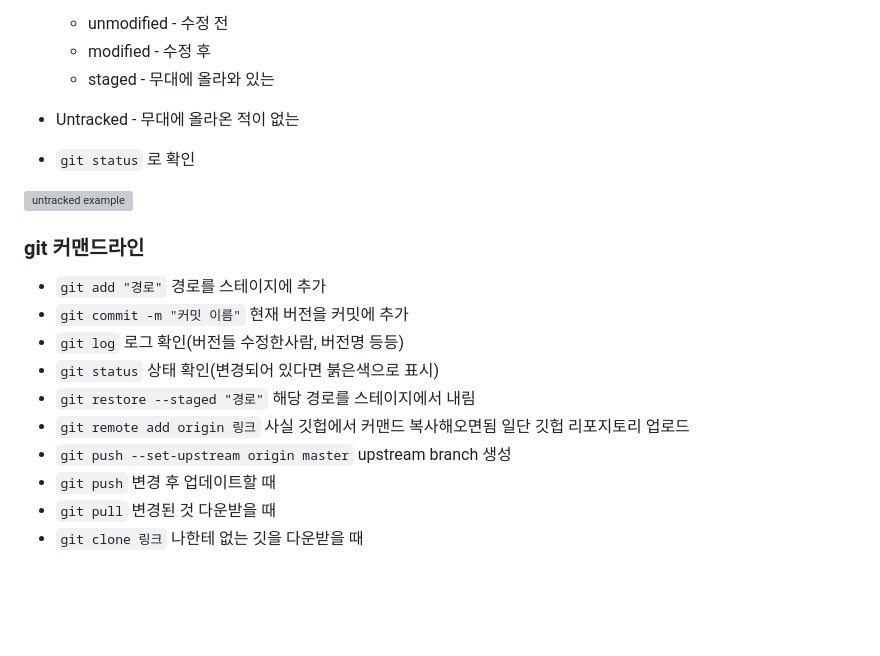
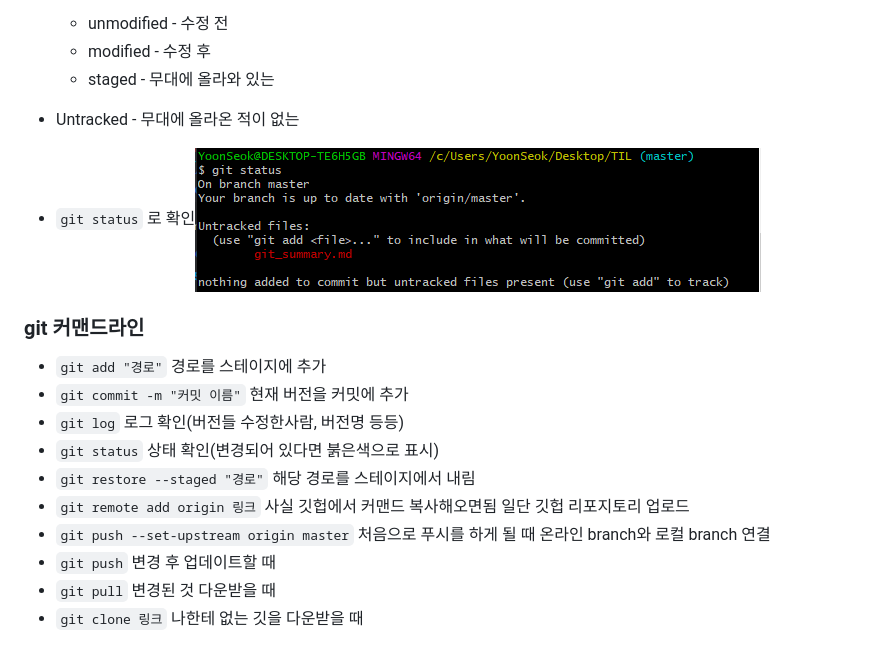
Before and after one commit to YoonSeok-Woo/Study, a Markdown page: git_summary.md, the part around the change. Rendered like a GitHub page; pictures changed too: git_summary.assets/git_status_Untracked.PNG (added); blank space fills up the shorter version; grey boxes are pictures that could not be loaded.

Commit message:
image_fixed

```diff
--- a/git_summary.md
+++ b/git_summary.md
@@ -29,9 +29,7 @@
   * staged - 무대에 올라와 있는
 
 * Untracked - 무대에 올라온 적이 없는
-* `git status` 로 확인
-
-![untracked example](.\git_status_Untracked.PNG)
+* `git status` 로 확인![git_status_Untracked](git_summary.assets/git_status_Untracked.PNG)
 
 ###  git 커맨드라인
 
@@ -41,7 +39,7 @@
 * `git status` 상태 확인(변경되어 있다면 붉은색으로 표시)
 * `git restore --staged "경로"` 해당 경로를 스테이지에서 내림
 * `git remote add origin 링크` 사실 깃헙에서 커맨드 복사해오면됨 일단 깃헙 리포지토리 업로드
-* `git push --set-upstream origin master` upstream branch 생성
+* `git push --set-upstream origin master` 처음으로 푸시를 하게 될 때 온라인 branch와 로컬 branch 연결
 * `git push` 변경 후 업데이트할 때
 * `git pull` 변경된 것 다운받을 때
 * `git clone 링크` 나한테 없는 깃을 다운받을 때
```
